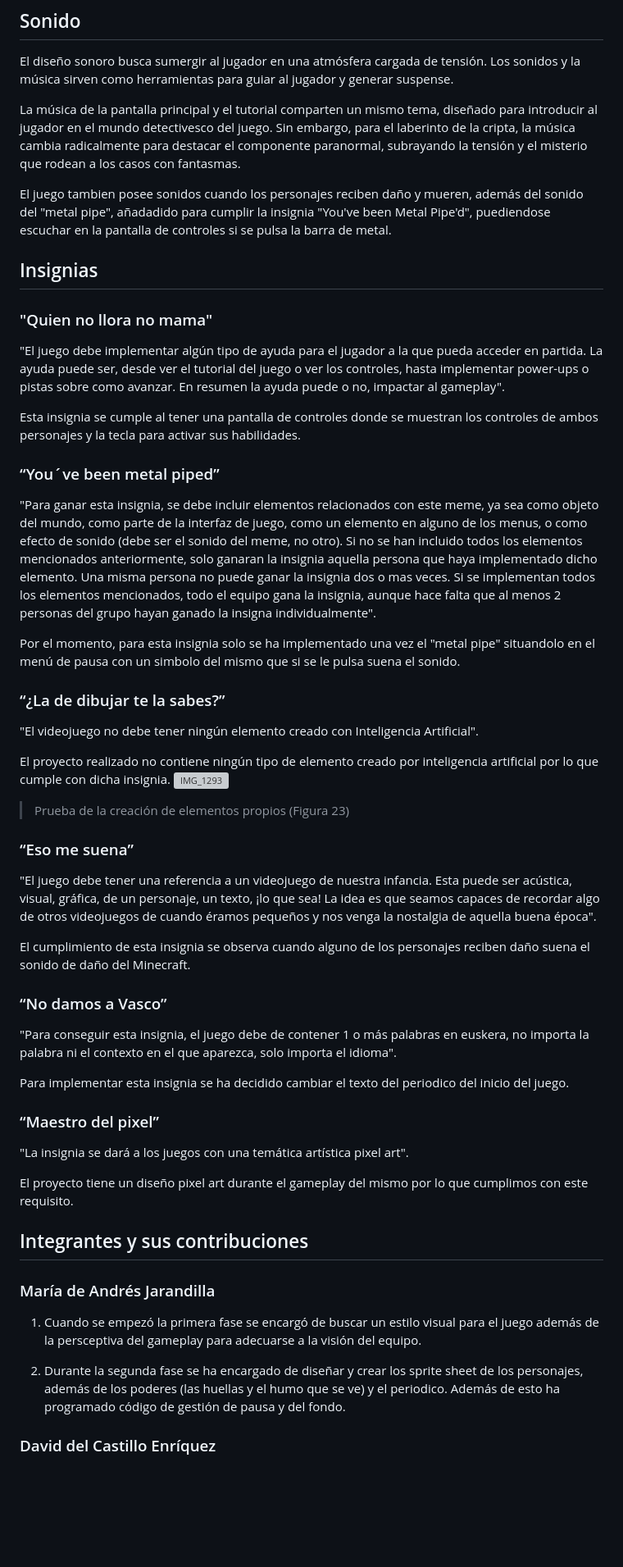
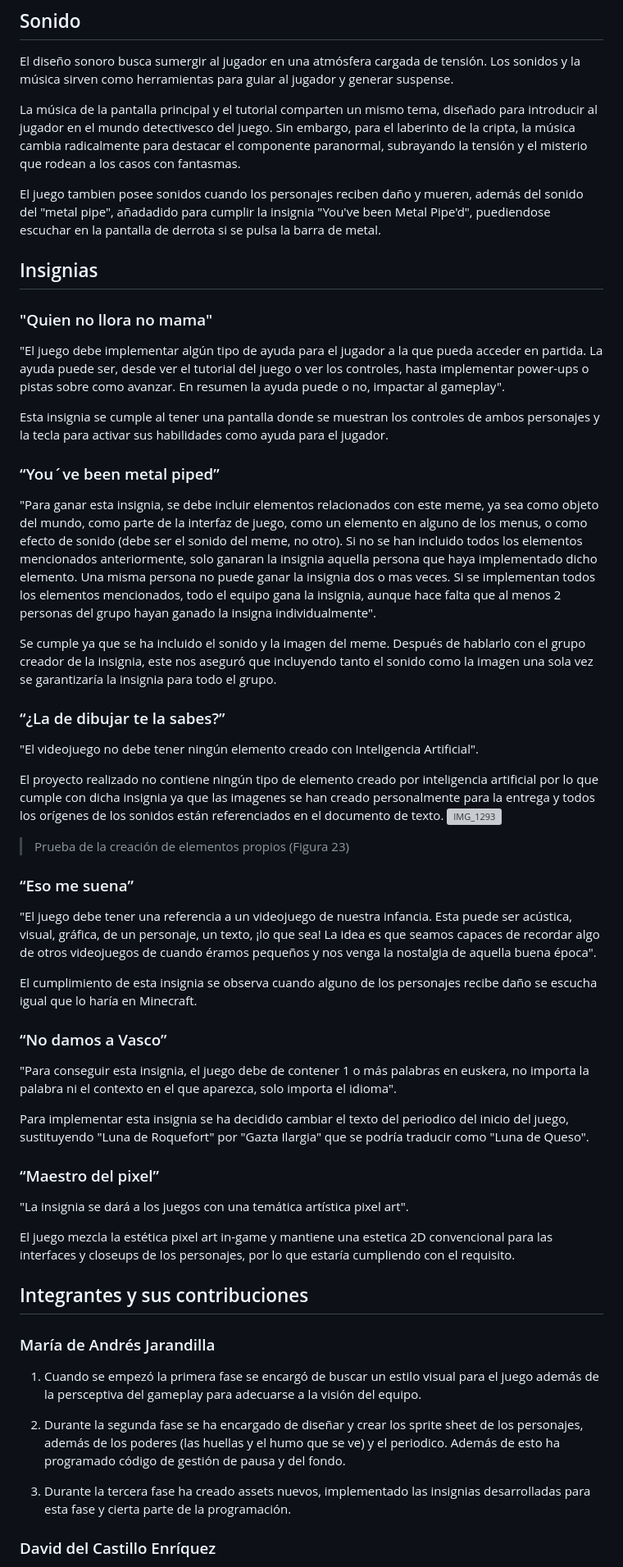
Before and after one commit to lauura04/Mystery-Mice, a Markdown page: README.md, the part around the change printed below. Shown: that part at 82% size. GitHub-like rendering; blank space fills up the shorter version; grey boxes are pictures that could not be loaded.

```diff
--- a/README.md
+++ b/README.md
@@ -247,42 +247,41 @@ El diseño sonoro busca sumergir al jugador en una atmósfera cargada de tensió
 
 La música de la pantalla principal y el tutorial comparten un mismo tema, diseñado para introducir al jugador en el mundo detectivesco del juego. Sin embargo, para el laberinto de la cripta, la música cambia radicalmente para destacar el componente paranormal, subrayando la tensión y el misterio que rodean a los casos con fantasmas.
 
-El juego tambien posee sonidos cuando los personajes reciben daño y mueren, además del sonido del "metal pipe", añadadido para cumplir la insignia "You've been Metal Pipe'd", puediendose escuchar en la pantalla de controles si se pulsa la barra de metal.
+El juego tambien posee sonidos cuando los personajes reciben daño y mueren, además del sonido del "metal pipe", añadadido para cumplir la insignia "You've been Metal Pipe'd", puediendose escuchar en la pantalla de derrota si se pulsa la barra de metal.
 
 ## Insignias
 
 ### "Quien no llora no mama"
 "El juego debe implementar algún tipo de ayuda para el jugador a la que pueda acceder en partida. La ayuda puede ser, desde ver el tutorial del juego o ver los controles, hasta implementar power-ups o pistas sobre como avanzar. En resumen la ayuda puede o no, impactar al gameplay".
 
-Esta insignia se cumple al tener una pantalla de controles donde se muestran los controles de ambos personajes y la tecla para activar sus habilidades.
+Esta insignia se cumple al tener una pantalla donde se muestran los controles de ambos personajes y la tecla para activar sus habilidades como ayuda para el jugador.
 
 ### “You´ve been metal piped”
 "Para ganar esta insignia, se debe incluir elementos relacionados con este meme, ya sea como objeto del mundo, como parte de la interfaz de juego, como un elemento en alguno de los menus, o como efecto de sonido (debe ser el sonido del meme, no otro). Si no se han incluido todos los elementos mencionados anteriormente, solo ganaran la insignia aquella persona que haya implementado dicho elemento. Una misma persona no puede ganar la insignia dos o mas veces. Si se implementan todos los elementos mencionados, todo el equipo gana la insignia, aunque hace falta que al menos 2 personas del grupo hayan ganado la insigna individualmente".
 
-Por el momento, para esta insignia solo se ha implementado una vez el "metal pipe" situandolo en el menú de pausa con un simbolo del mismo que si se le pulsa suena el sonido.
-
+Se cumple ya que se ha incluido el sonido y la imagen del meme. Después de hablarlo con el grupo creador de la insignia, este nos aseguró que incluyendo tanto el sonido como la imagen una sola vez se garantizaría la insignia para todo el grupo.
 
 ### “¿La de dibujar te la sabes?”
 "El videojuego no debe tener ningún elemento creado con Inteligencia Artificial".
 
-El proyecto realizado no contiene ningún tipo de elemento creado por inteligencia artificial por lo que cumple con dicha insignia.
+El proyecto realizado no contiene ningún tipo de elemento creado por inteligencia artificial por lo que cumple con dicha insignia ya que las imagenes se han creado personalmente para la entrega y todos los orígenes de los sonidos están referenciados en el documento de texto.
 ![IMG_1293](https://github.com/user-attachments/assets/4c522609-3e06-44bd-ae7d-c6522d852ba9)
 >Prueba de la creación de elementos propios (Figura 23)
 
 ### “Eso me suena”
 "El juego debe tener una referencia a un videojuego de nuestra infancia. Esta puede ser acústica, visual, gráfica, de un personaje, un texto, ¡lo que sea! La idea es que seamos capaces de recordar algo de otros videojuegos de cuando éramos pequeños y nos venga la nostalgia de aquella buena época".
 
-El cumplimiento de esta insignia se observa cuando alguno de los personajes reciben daño suena el sonido de daño del Minecraft.
+El cumplimiento de esta insignia se observa cuando alguno de los personajes recibe daño se escucha igual que lo haría en Minecraft.
 
 ### “No damos a Vasco”
 "Para conseguir esta insignia, el juego debe de contener 1 o más palabras en euskera, no importa la palabra ni el contexto en el que aparezca, solo importa el idioma".
 
-Para implementar esta insignia se ha decidido cambiar el texto del periodico del inicio del juego.
+Para implementar esta insignia se ha decidido cambiar el texto del periodico del inicio del juego, sustituyendo "Luna de Roquefort" por "Gazta Ilargia" que se podría traducir como "Luna de Queso".
 
 ### “Maestro del pixel”
 "La insignia se dará a los juegos con una temática artística pixel art".
 
-El proyecto tiene un diseño pixel art durante el gameplay del mismo por lo que cumplimos con este requisito.
+El juego mezcla la estética pixel art in-game y mantiene una estetica 2D convencional para las interfaces y closeups de los personajes, por lo que estaría cumpliendo con el requisito.
 
 ## Integrantes y sus contribuciones
 
@@ -292,6 +291,8 @@ El proyecto tiene un diseño pixel art durante el gameplay del mismo por lo que
 
 2. Durante la segunda fase se ha encargado de diseñar y crear los sprite sheet de los personajes, además de los poderes (las huellas y el humo que se ve) y el periodico. Además de esto ha programado código de gestión de pausa y del fondo.
 
+3. Durante la tercera fase ha creado assets nuevos, implementado las insignias desarrolladas para esta fase y cierta parte de la programación.
+
 ### David del Castillo Enríquez
 
 1. Cuando se empezó la primera fase se encargó de buscar un estilo visual para el juego además de la persceptiva del gameplay para adecuarse a la visión del equipo.
```
Also changed, not shown: other parts of README.md (+12 -4 lines).
